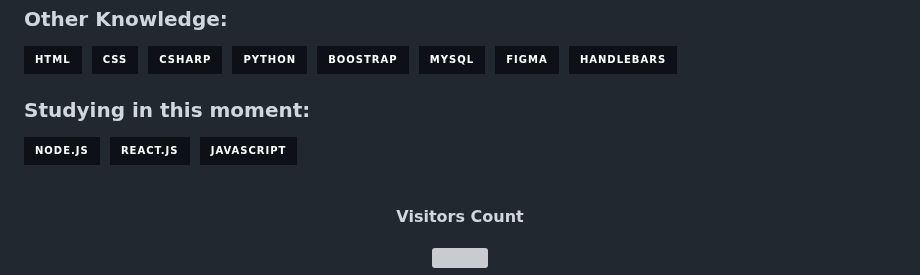
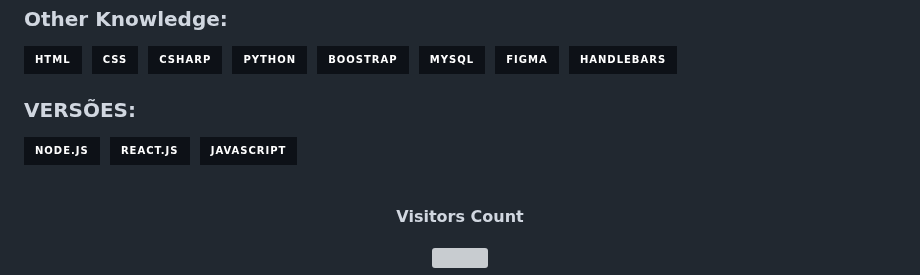
Before and after one commit to bpanacho/TRIFORCE, a Markdown page: README.md, the part around the change. Rendered like a GitHub page; badges without logos; grey boxes are pictures that could not be loaded.

```diff
--- a/README.md
+++ b/README.md
@@ -29,10 +29,10 @@
 ![Figma](https://img.shields.io/badge/-figma-0D1117?style=for-the-badge&logo=figma&labelColor=0D1117)&nbsp;
 ![Handlebars](https://img.shields.io/badge/-handlebars-0D1117?style=for-the-badge&logo=handlebars&labelColor=0D1117)&nbsp;
 
-### Studying in this moment:
-![Node.JS](https://img.shields.io/badge/-Node.JS-0D1117?style=for-the-badge&logo=node.js&labelColor=0D1117&textColor=0D1117)&nbsp;
-![React.js](https://img.shields.io/badge/-React.js-0D1117?style=for-the-badge&logo=react&labelColor=0D1117)&nbsp;
-![JavaScript](https://img.shields.io/badge/-JavaScript-0D1117?style=for-the-badge&logo=javascript&labelColor=0D1117&textColor=0D1117)&nbsp;
+### VERSÕES:
+![1 -](https://img.shields.io/badge/-Node.JS-0D1117?style=for-the-badge&logo=node.js&labelColor=0D1117&textColor=0D1117)&nbsp;
+![2 -](https://img.shields.io/badge/-React.js-0D1117?style=for-the-badge&logo=react&labelColor=0D1117)&nbsp;
+![3 -](https://img.shields.io/badge/-JavaScript-0D1117?style=for-the-badge&logo=javascript&labelColor=0D1117&textColor=0D1117)&nbsp;
 
 <div align="center">
 <br><p align="centre"><b>Visitors Count</b></p>
```
